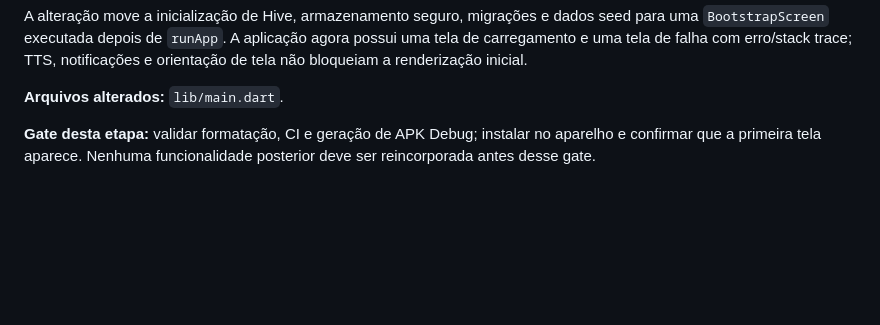
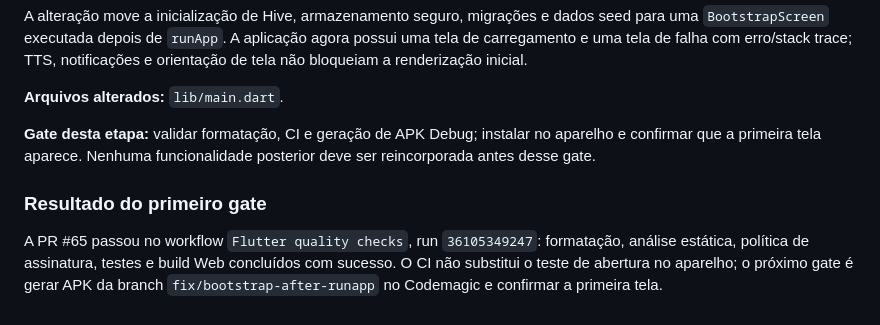
Before and after one commit to falacomigocaa-app/fala-comigo, a Markdown page: docs/CONTINUIDADE_ASSISTENTE_IA.md, the part around the change. GitHub-like rendering; blank space fills up the shorter version.

Commit message:
docs: record bootstrap CI gate

```diff
--- a/docs/CONTINUIDADE_ASSISTENTE_IA.md
+++ b/docs/CONTINUIDADE_ASSISTENTE_IA.md
@@ -363,3 +363,8 @@ A alteração move a inicialização de Hive, armazenamento seguro, migrações
 **Arquivos alterados:** `lib/main.dart`.
 
 **Gate desta etapa:** validar formatação, CI e geração de APK Debug; instalar no aparelho e confirmar que a primeira tela aparece. Nenhuma funcionalidade posterior deve ser reincorporada antes desse gate.
+
+
+### Resultado do primeiro gate
+
+A PR #65 passou no workflow `Flutter quality checks`, run `36105349247`: formatação, análise estática, política de assinatura, testes e build Web concluídos com sucesso. O CI não substitui o teste de abertura no aparelho; o próximo gate é gerar APK da branch `fix/bootstrap-after-runapp` no Codemagic e confirmar a primeira tela.
```
